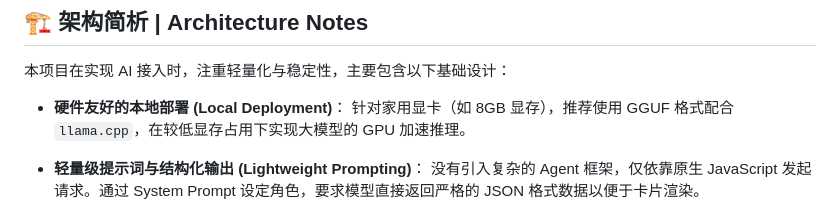
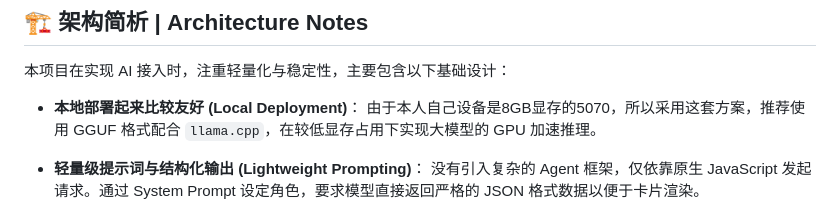
Before and after one commit to Sinvt/Quotum, a Markdown page: README.md, the part around the change. GitHub-like rendering.

Commit message:
更新README.md

```diff
--- a/README.md
+++ b/README.md
@@ -79,8 +79,8 @@ cd Quotum
 
 本项目在实现 AI 接入时，注重轻量化与稳定性，主要包含以下基础设计：
 
-- **硬件友好的本地部署 (Local Deployment)**：
-  针对家用显卡（如 8GB 显存），推荐使用 GGUF 格式配合 `llama.cpp`，在较低显存占用下实现大模型的 GPU 加速推理。
+- **本地部署起来比较友好 (Local Deployment)**：
+  由于本人自己设备是8GB显存的5070，所以采用这套方案，推荐使用 GGUF 格式配合 `llama.cpp`，在较低显存占用下实现大模型的 GPU 加速推理。
 
 - **轻量级提示词与结构化输出 (Lightweight Prompting)**：
   没有引入复杂的 Agent 框架，仅依靠原生 JavaScript 发起请求。通过 System Prompt 设定角色，要求模型直接返回严格的 JSON 格式数据以便于卡片渲染。
```
